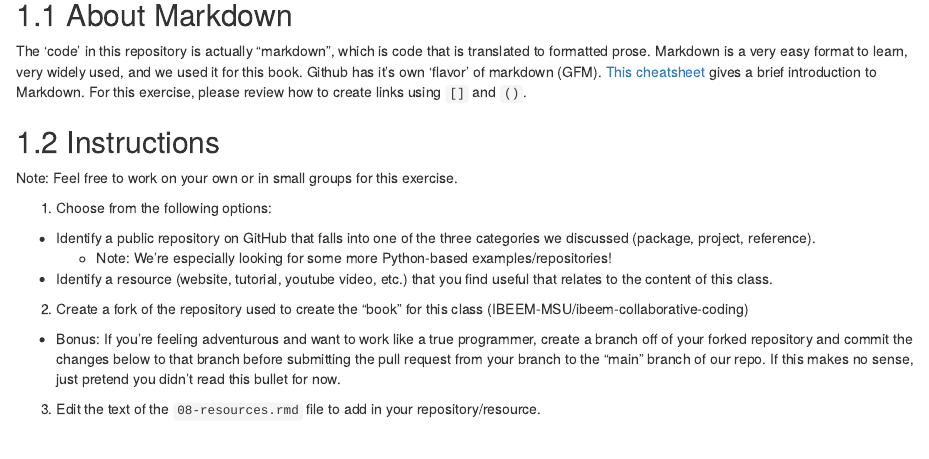
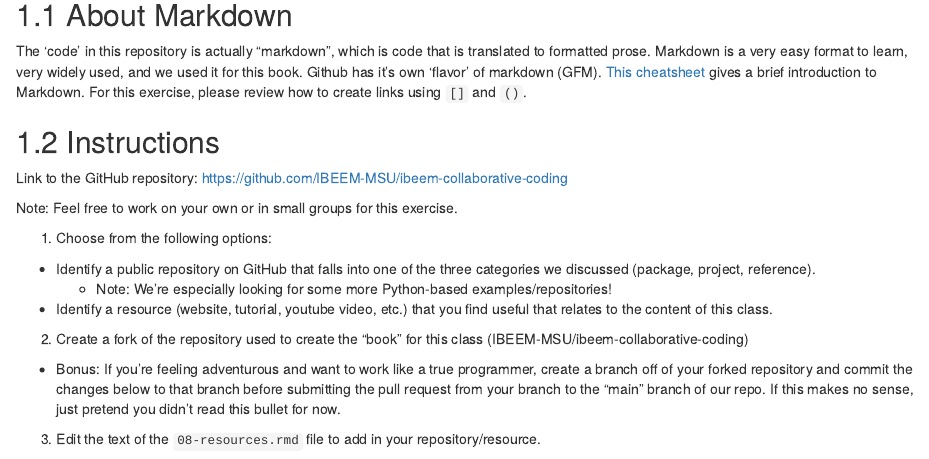
Before and after one commit to IBEEM-MSU/ibeem-collaborative-coding, an R Markdown document (05-exercise.Rmd): the page in a window 1100 px wide, from 130 px down. Rendered offline with R 4.5, knitr and Pandoc, with nearby package versions; drawn as R Markdown's standard HTML page in place of the format the file asks for.

Commit message:
Chapter 5 needs link to the repository (#37)

```diff
--- a/05-exercise.Rmd
+++ b/05-exercise.Rmd
@@ -7,6 +7,8 @@ For this exercise, you are going to use forking, commits, and pull requests to e
 The 'code' in this repository is actually "markdown", which is code that is translated to formatted prose. Markdown is a very easy format to learn, very widely used, and we used it for this book. Github has it's own 'flavor' of markdown (GFM). [This cheatsheet](https://github.com/adam-p/markdown-here/wiki/Markdown-Cheatsheet) gives a brief introduction to Markdown. For this exercise, please review how to create links using `[]` and `()`.
 
 ## Instructions
+
+Link to the GitHub repository: https://github.com/IBEEM-MSU/ibeem-collaborative-coding
 
 Note: Feel free to work on your own or in small groups for this exercise.
 
```
